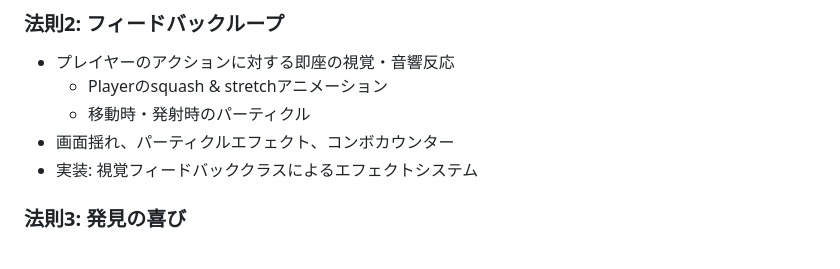
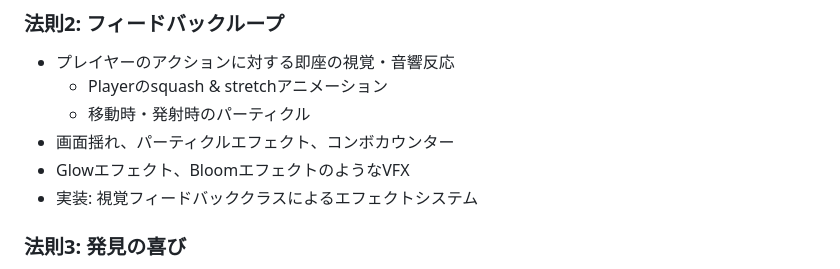
Before and after one commit to NewNomad/1hour-gamemake, a Markdown page: CLAUDE.md, the part around the change. Rendered like a GitHub page.

Commit message:
feat: 視覚フィードバックにGlowエフェクトとBloomエフェクトを追加

```diff
--- a/CLAUDE.md
+++ b/CLAUDE.md
@@ -31,6 +31,7 @@ p5.jsで構築されたシンプルなアクションゲームを通じて「ゲ
   - Playerのsquash & stretchアニメーション
   - 移動時・発射時のパーティクル
 - 画面揺れ、パーティクルエフェクト、コンボカウンター
+- Glowエフェクト、BloomエフェクトのようなVFX
 - 実装: 視覚フィードバッククラスによるエフェクトシステム
 
 ### 法則3: 発見の喜び
```
